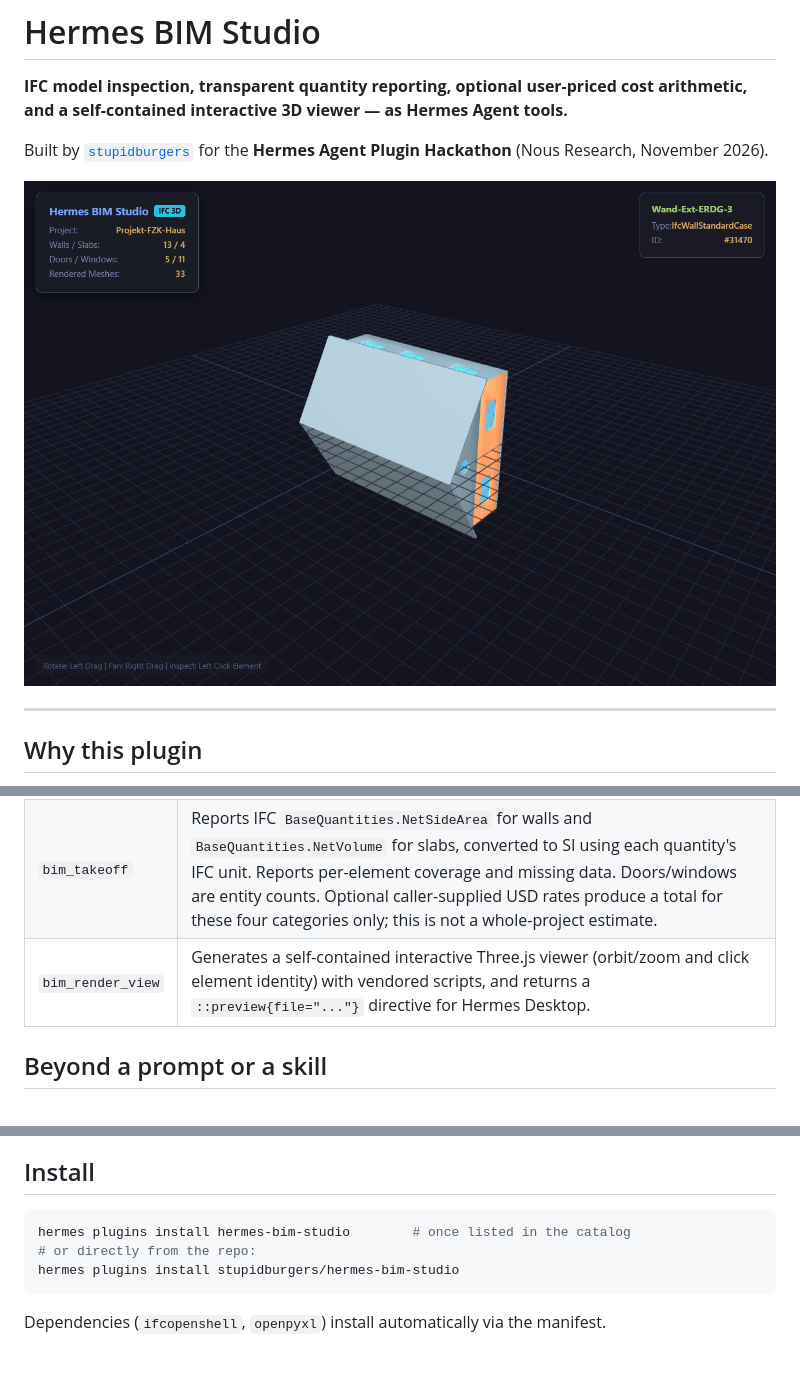
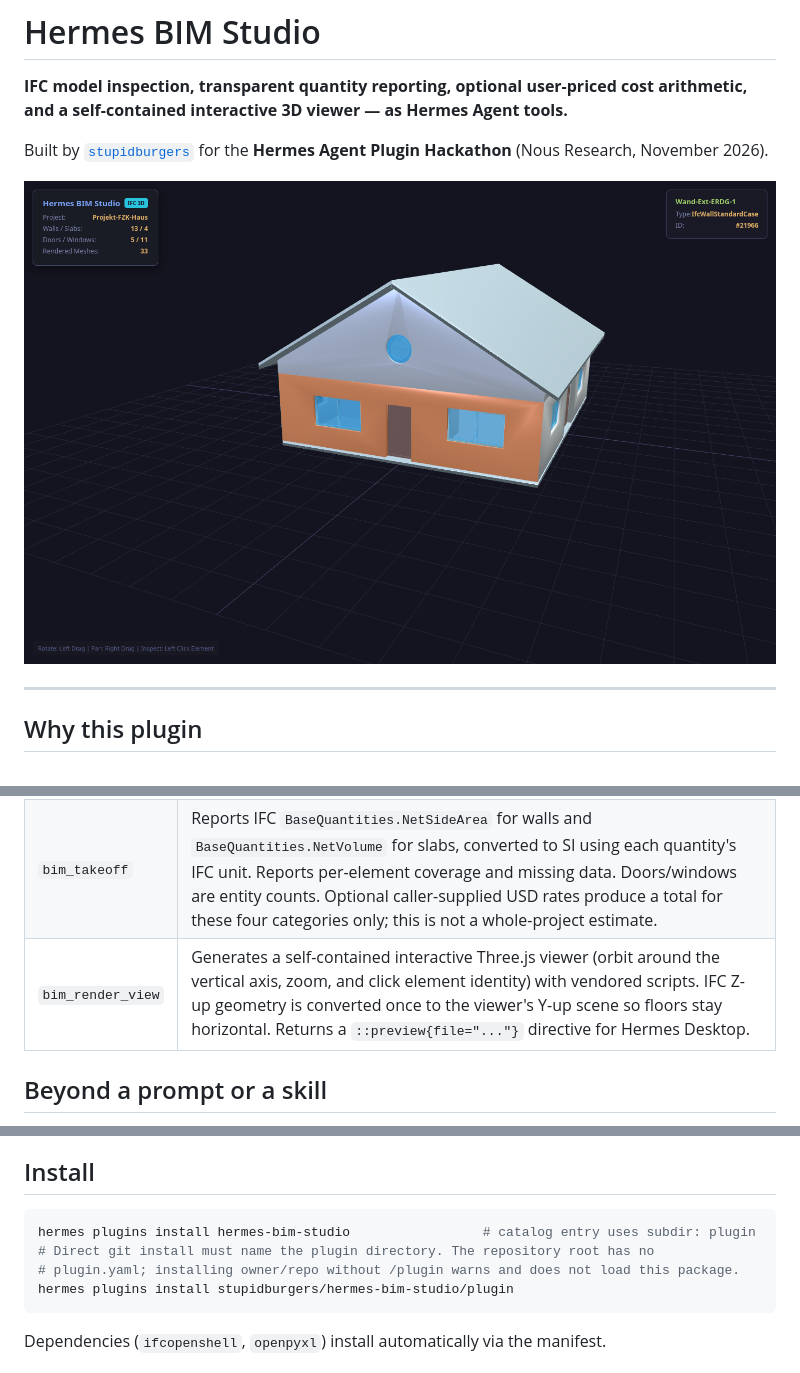
Before and after one commit to stupidburgers/hermes-bim-studio, a Markdown page: plugin/README.md, 3 parts joined by grey strips. Rendered like a GitHub page; pictures changed too: docs/screenshots/viewer-wall-selection.png.

````diff
--- a/plugin/README.md
+++ b/plugin/README.md
@@ -18,7 +18,7 @@ Hermes BIM Studio gives Hermes a bounded IFC inspection and quantity-reporting w
 |------|--------------|
 | `bim_inspect` | Parses an IFC model and reports project metadata, storeys/spaces, and selected element counts. It flags limited data-quality issues (missing spatial containment, unnamed walls/slabs); it does not certify building-code compliance. |
 | `bim_takeoff` | Reports IFC `BaseQuantities.NetSideArea` for walls and `BaseQuantities.NetVolume` for slabs, converted to SI using each quantity's IFC unit. Reports per-element coverage and missing data. Doors/windows are entity counts. Optional caller-supplied USD rates produce a total for these four categories only; this is not a whole-project estimate. |
-| `bim_render_view` | Generates a self-contained interactive Three.js viewer (orbit/zoom and click element identity) with vendored scripts, and returns a `::preview{file="..."}` directive for Hermes Desktop. |
+| `bim_render_view` | Generates a self-contained interactive Three.js viewer (orbit around the vertical axis, zoom, and click element identity) with vendored scripts. IFC Z-up geometry is converted once to the viewer's Y-up scene so floors stay horizontal. Returns a `::preview{file="..."}` directive for Hermes Desktop. |
 
 ## Beyond a prompt or a skill
 
@@ -30,9 +30,10 @@ Hermes BIM Studio gives Hermes a bounded IFC inspection and quantity-reporting w
 ## Install
 
 ```bash
-hermes plugins install hermes-bim-studio        # once listed in the catalog
-# or directly from the repo:
-hermes plugins install stupidburgers/hermes-bim-studio
+hermes plugins install hermes-bim-studio                 # catalog entry uses subdir: plugin
+# Direct git install must name the plugin directory. The repository root has no
+# plugin.yaml; installing owner/repo without /plugin warns and does not load this package.
+hermes plugins install stupidburgers/hermes-bim-studio/plugin
 ```
 
 Dependencies (`ifcopenshell`, `openpyxl`) install automatically via the manifest.
````
Also changed, not shown: other parts of plugin/README.md (+2 -2 lines), README.md (+2 -2 lines), docs/screenshots/sample-house-viewer.png, 5 other files.
